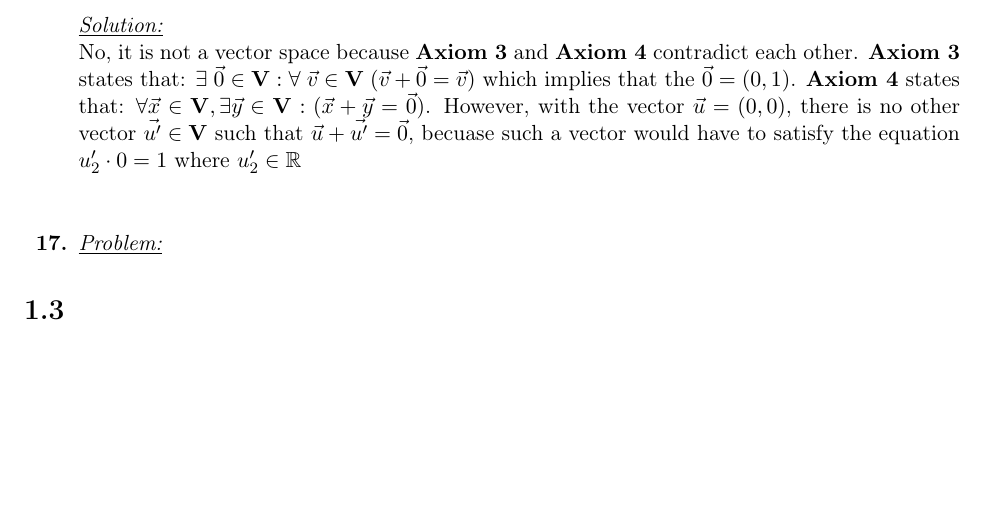
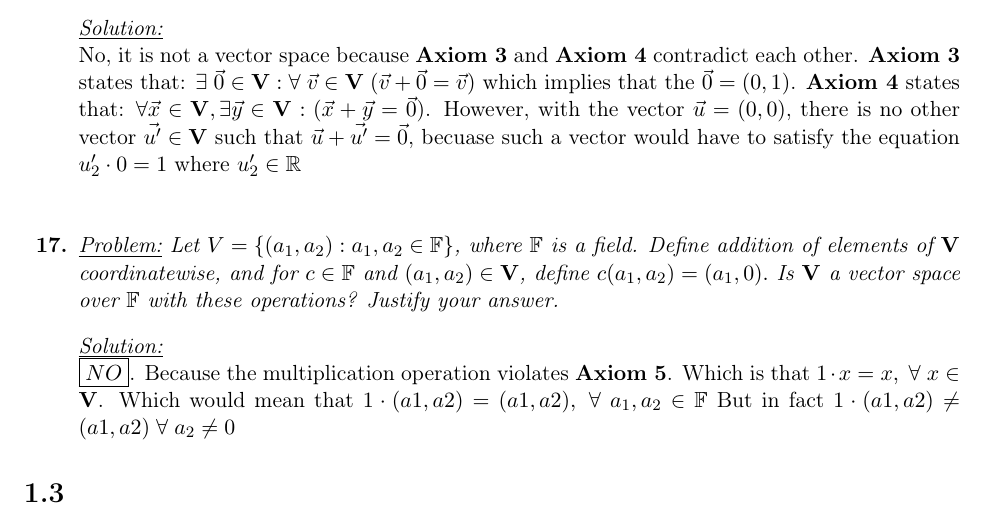
Before and after one commit to ubaral/Math110_LaTex, a LaTeX problem sheet (hw01/main.tex): part of page 3 of 4, cut so that both start at the same text, the shorter picture padded with empty space. Compiled offline with pdfLaTeX.

Commit message:
finished a problem

```diff
--- a/hw01/main.tex
+++ b/hw01/main.tex
@@ -122,13 +122,15 @@
     	No, it is not a vector space because \textbf{Axiom 3} and \textbf{Axiom 4} contradict each other. \textbf{Axiom 3} states that: $\exists\;\vec{0} \in \vectSpace : \forall \; \vec{v} \in \vectSpace \;(\vec{v} + \vec{0} = \vec{v})$ which implies that the $\vec{0} = (0, 1)$. \textbf{Axiom 4} states that: $\forall\vec{x} \in \vectSpace, \exists \vec{y} \in \vectSpace : (\vec{x}  + \vec{y}  = \vec{0}$). However, with the vector $\vec{u} = (0, 0)$, there is no other vector $\vec{u\rq} \in \vectSpace$ such that $\vec{u} + \vec{u\rq} = \vec{0}$, becuase such a vector would have to satisfy the equation $u\rq_2 \cdot 0 = 1$ where $u\rq_2 \in \mathbb{R}$
 
     \item [\textbf{17.}]
-    \textit{\underline{Problem:} }
+    \textit{\underline{Problem:} Let $V = \{(a_1,a_2): a_1,a_2 \in \mathbb{F}\}$, where $\mathbb{F}$ is a field. Define addition of elements of $\vectSpace$ coordinatewise, and for $c \in \mathbb{F}$ and $(a_1, a_2) \in \vectSpace$, define $c(a_1,a_2) = (a_1, 0).$ Is $\vectSpace$ a vector space over $\mathbb{F}$ with these operations? Justify your answer.}\\[2ex]\textit{\underline{Solution:}}\\
+    	\boxed{NO}. Because the multiplication operation violates \textbf{Axiom 5}. Which is that $1\cdot x = x,\;\forall\;x\in\vectSpace$. Which would mean that $1\cdot(a1,a2) = (a1,a2), \;\forall \;a_1,a_2 \in \mathbb{F}$ But in fact  $1\cdot(a1,a2) \neq (a1,a2) \;\forall\; a_2 \neq 0$
 \end{itemize}
 
 \section*{1.3}
 \begin{itemize}
     \setlength\itemsep{5ex}
     \item [\textbf{1.}]
+
     \item [\textbf{3.}]
     \item [\textbf{8.}]
     \item [\textbf{12.}]
```
Also changed, not shown: hw01/main.pdf (added).
